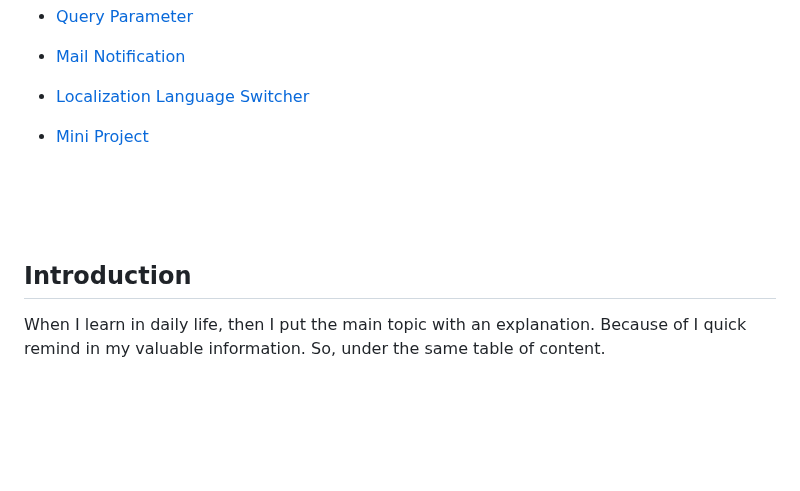
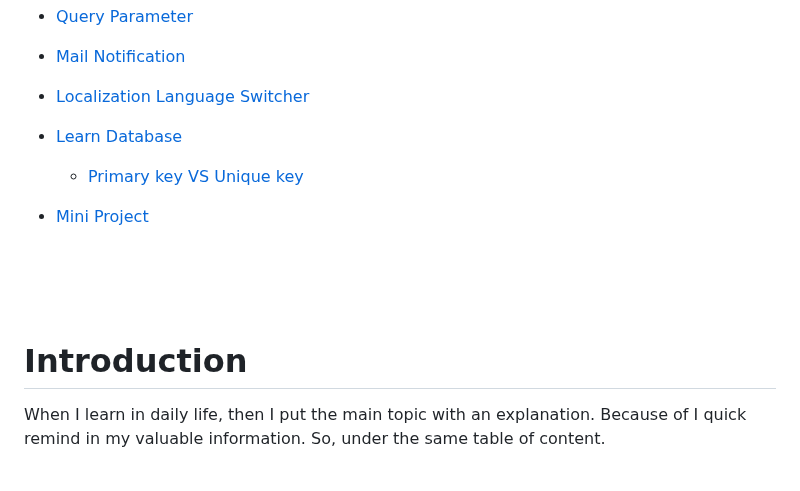
Before and after one commit to mushahadur/Daily-Learning, a Markdown page: README.md, the part around one of its changes. GitHub-like rendering; blank space fills up the shorter version.

```diff
--- a/README.md
+++ b/README.md
@@ -38,6 +38,8 @@
 - [Query Parameter](#query-parameter)
 - [Mail Notification](#mail_notification)
 - [Localization Language Switcher](#localization_language_switcher)
+- [Learn Database](#learn_database)
+    - [Primary key VS Unique key](#primary_key_vs_unique_key)
 
 
 - [Mini Project](#project)
@@ -46,7 +48,7 @@
 <br/>
 <br/>
 
-## Introduction <a name="introduction"></a>
+# Introduction <a name="introduction"></a>
 
 <p>When I learn in daily life, then I put the main topic with an explanation. Because of I quick remind in my valuable information. So, under the same table of content.</p>
 
```
Also changed, not shown: other parts of README.md (+16 -2 lines).
